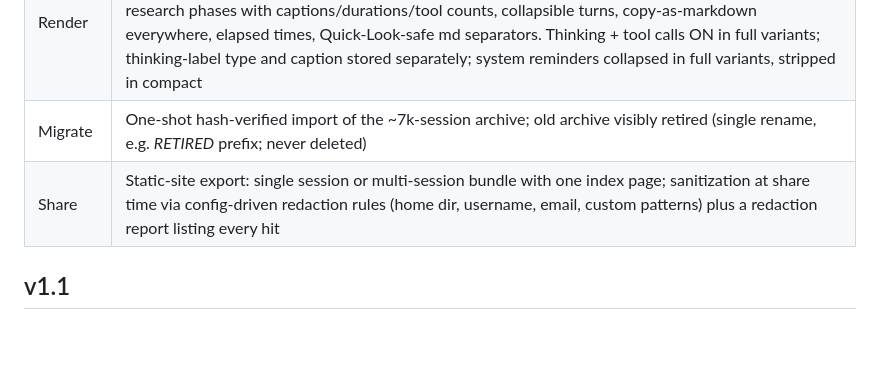
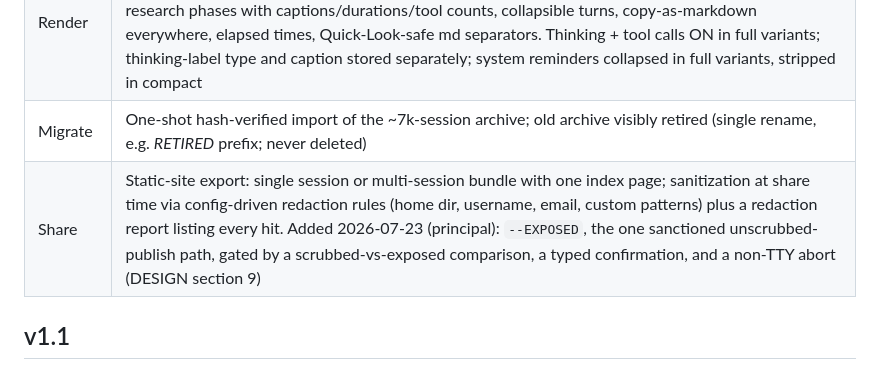
Before and after one commit to CaptainCodeAU/cc-warehouse, a Markdown page: docs/BRAINSTORM.md, the part around the change. GitHub-like rendering; blank space fills up the shorter version.

Commit message:
docs(contract): record --EXPOSED in BRAINSTORM's share scope
Completes the exit-review doc sweep: BRAINSTORM's config/flags and share rows
were already accurate at their altitude; --EXPOSED is a genuine addition to the
approved v1 scope, so its share row now names it (detail in DESIGN section 9).
FINDINGS needs no change (no F-class added or altered).

```diff
--- a/docs/BRAINSTORM.md
+++ b/docs/BRAINSTORM.md
@@ -45,7 +45,7 @@ history is durable, findable, shareable, and never breaks when projects move.
 | Notify | Desktop always; voice + open-folder opt-in; webhook sinks (Telegram etc.) |
 | Render | 4 files per session, all mandatory: transcript.md, transcript.compact.md, conversation.html, conversation.compact.html. Exporter-style (claude-exporter v8.10.1 is the reference): grouped research phases with captions/durations/tool counts, collapsible turns, copy-as-markdown everywhere, elapsed times, Quick-Look-safe md separators. Thinking + tool calls ON in full variants; thinking-label type and caption stored separately; system reminders collapsed in full variants, stripped in compact |
 | Migrate | One-shot hash-verified import of the ~7k-session archive; old archive visibly retired (single rename, e.g. _RETIRED_ prefix; never deleted) |
-| Share | Static-site export: single session or multi-session bundle with one index page; sanitization at share time via config-driven redaction rules (home dir, username, email, custom patterns) plus a redaction report listing every hit |
+| Share | Static-site export: single session or multi-session bundle with one index page; sanitization at share time via config-driven redaction rules (home dir, username, email, custom patterns) plus a redaction report listing every hit. Added 2026-07-23 (principal): `--EXPOSED`, the one sanctioned unscrubbed-publish path, gated by a scrubbed-vs-exposed comparison, a typed confirmation, and a non-TTY abort (DESIGN section 9) |
 
 ## v1.1
 
```
